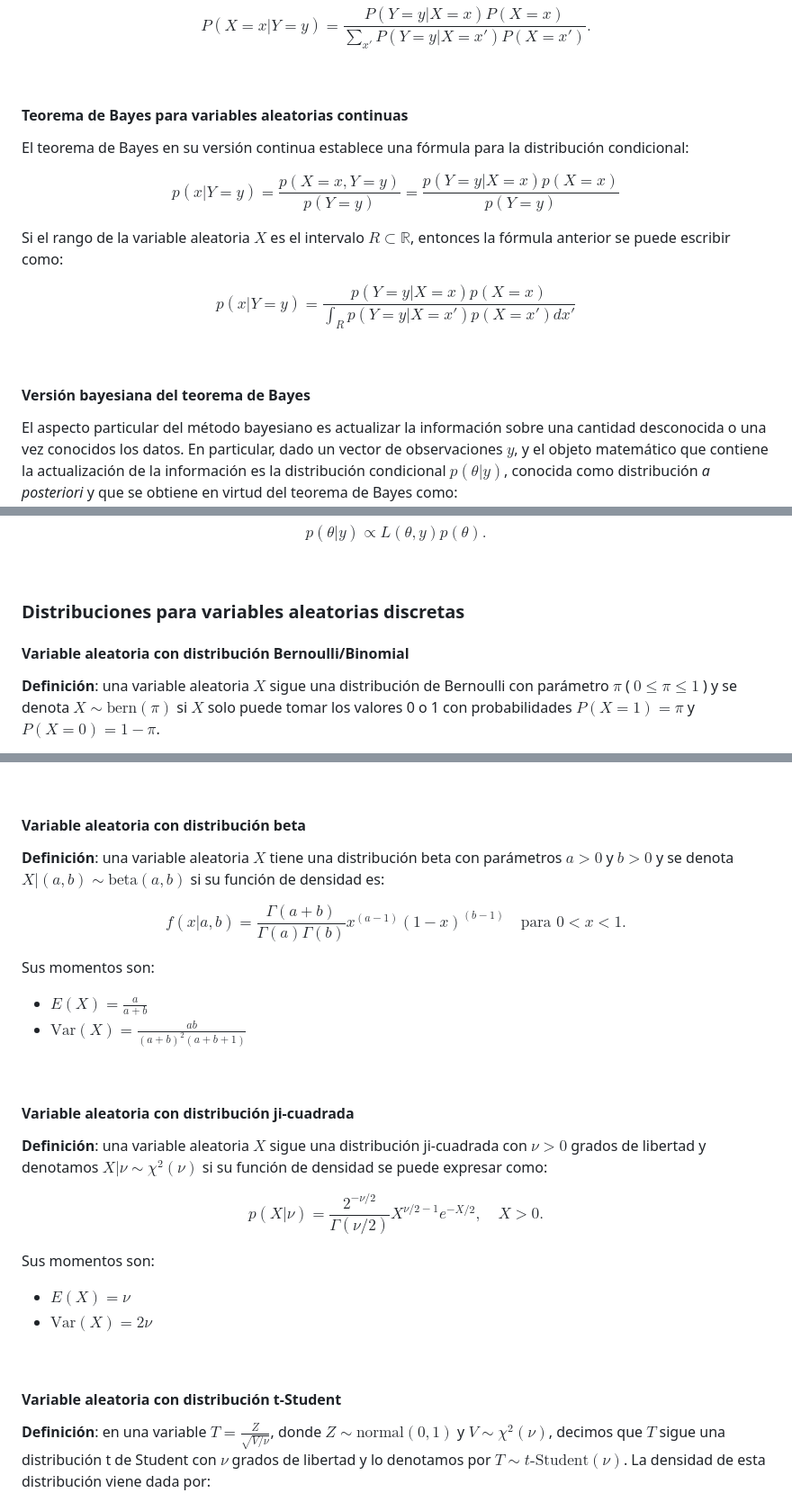
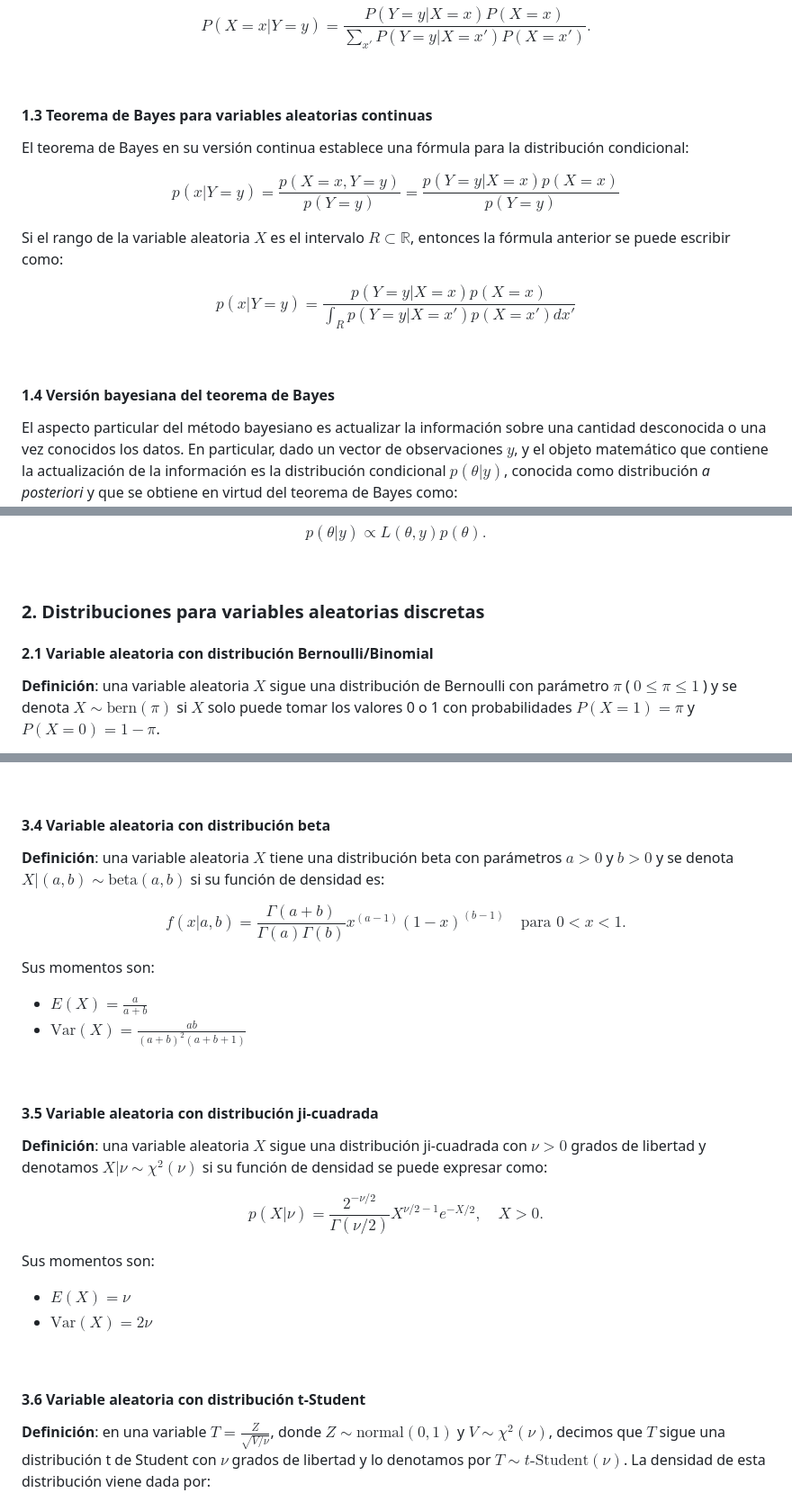
Before and after one commit to alexjust-data/DS_Bayesian_modeling_and_inference, a Markdown page: 00_Form/01_Bayes_theorem.md, 3 parts joined by grey strips. Shown: that part at 90% size. Drawn GitHub-style.

```diff
--- a/00_Form/01_Bayes_theorem.md
+++ b/00_Form/01_Bayes_theorem.md
@@ -72,7 +72,7 @@ $$
 
 <br>
 
-#### Teorema de Bayes para variables aleatorias continuas
+#### 1.3 Teorema de Bayes para variables aleatorias continuas
 
 El teorema de Bayes en su versión continua establece una fórmula para la distribución condicional:
 
@@ -88,7 +88,7 @@ $$
 
 <br>
 
-#### Versión bayesiana del teorema de Bayes
+#### 1.4 Versión bayesiana del teorema de Bayes
 
 El aspecto particular del método bayesiano es actualizar la información sobre una cantidad desconocida o una vez conocidos los datos. En particular, dado un vector de observaciones $y$, y el objeto matemático que contiene la actualización de la información es la distribución condicional $p(\theta | y)$, conocida como distribución _a posteriori_ y que se obtiene en virtud del teorema de Bayes como:
 
@@ -104,10 +104,10 @@ $$
 
 <br>
 
-### Distribuciones para variables aleatorias discretas
+### 2. Distribuciones para variables aleatorias discretas
 
 
-#### Variable aleatoria con distribución Bernoulli/Binomial
+#### 2.1 Variable aleatoria con distribución Bernoulli/Binomial
 
 **Definición**: una variable aleatoria $X$ sigue una distribución de Bernoulli con parámetro $\pi$ ( $0 \leq \pi \leq 1$ ) y se denota $X \sim \text{bern}(\pi)$ si $X$ solo puede tomar los valores 0 o 1 con probabilidades $P(X = 1) = \pi$ y $P(X = 0) = 1 - \pi$.
 
@@ -205,7 +205,7 @@ Sus momentos son:
 
 <br>
 
-#### Variable aleatoria con distribución beta
+#### 3.4 Variable aleatoria con distribución beta
 
 **Definición**: una variable aleatoria $X$ tiene una distribución beta con parámetros $a > 0$ y $b > 0$ y se denota $X | (a,b) \sim \text{beta}(a,b)$ si su función de densidad es:
 
@@ -220,7 +220,7 @@ Sus momentos son:
 
 <br>
 
-#### Variable aleatoria con distribución ji-cuadrada
+#### 3.5 Variable aleatoria con distribución ji-cuadrada
 
 **Definición**: una variable aleatoria $X$ sigue una distribución ji-cuadrada con $\nu > 0$ grados de libertad y denotamos $X | \nu \sim \chi^2(\nu)$ si su función de densidad se puede expresar como:
 
@@ -235,7 +235,7 @@ Sus momentos son:
 
 <br>
 
-#### Variable aleatoria con distribución t-Student
+#### 3.6 Variable aleatoria con distribución t-Student
 
 **Definición**: en una variable $T = \frac{Z}{\sqrt{V/\nu}}$, donde $Z \sim \text{normal}(0,1)$ y $V \sim \chi^2(\nu)$, decimos que $T$ sigue una distribución t de Student con $\nu$ grados de libertad y lo denotamos por $T \sim t\text{-Student}(\nu)$. La densidad de esta distribución viene dada por:
 
```
Also changed, not shown: other parts of 00_Form/01_Bayes_theorem.md (+8 -8 lines), README.md (+15 -15 lines).
